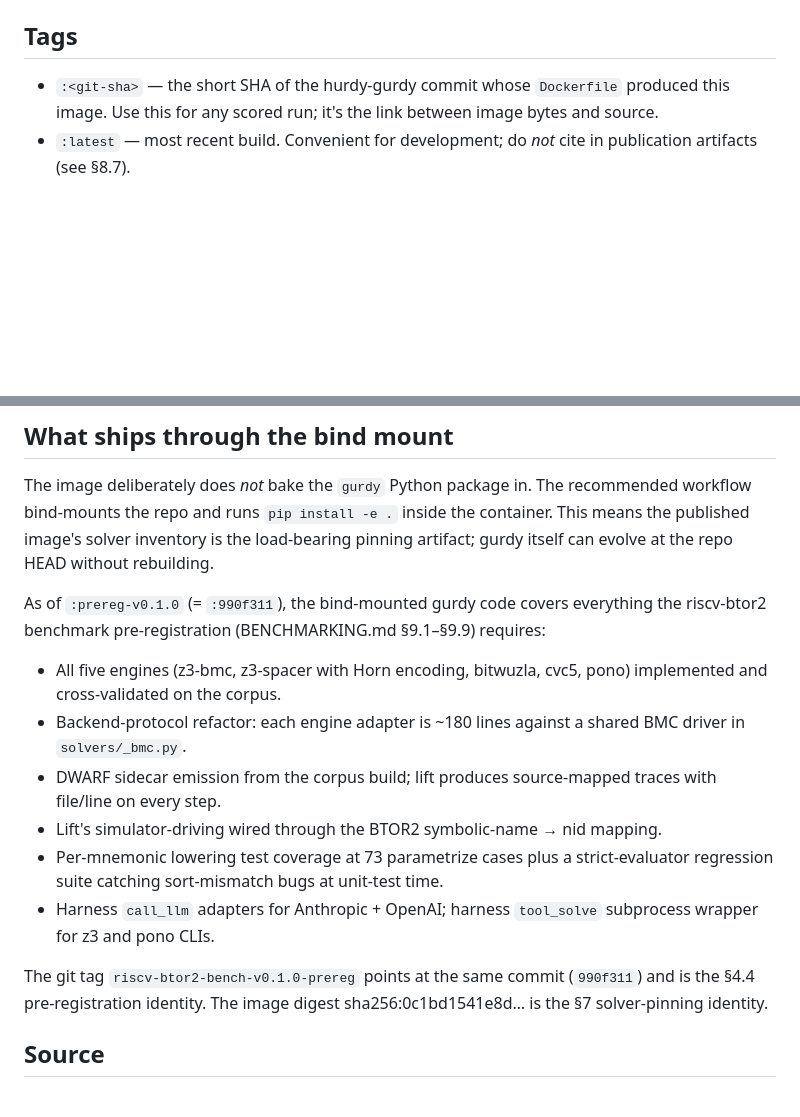
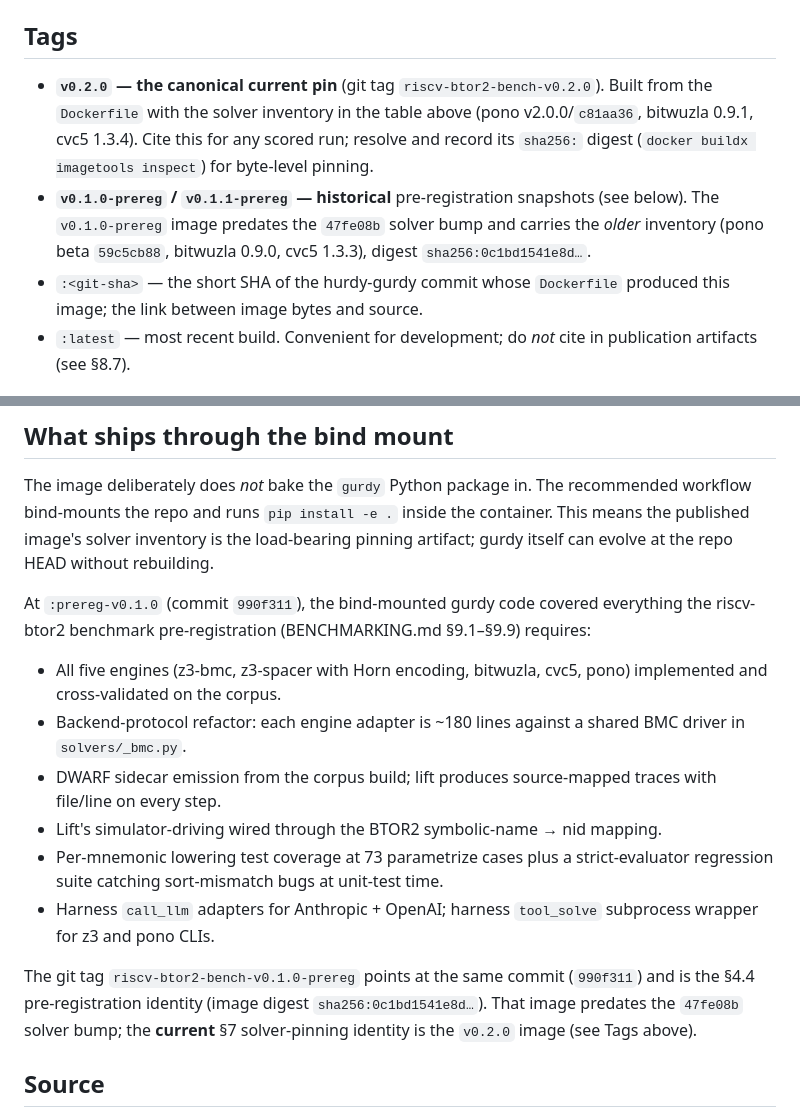
Before and after one commit to cksystemsgroup/hurdy-gurdy, a Markdown page: DOCKERHUB.md, 2 parts joined by grey strips. Drawn GitHub-style; blank space fills up the shorter version.

Commit message:
docs: single-source the bench image pin + solver versions
The image digest and solver versions disagreed across three docs. Ground
truth is the Dockerfile: commit 47fe08b bumped the inventory to pono
v2.0.0/c81aa36, bitwuzla 0.9.1, cvc5 1.3.4. Reconcile to one source:

- DOCKERHUB.md is now the single source for the image pin. The v0.2.0
  image (git tag riscv-btor2-bench-v0.2.0) is the canonical current §7
  pinning identity; the 0c1bd154 digest is relabelled as the historical
  v0.1.0-prereg image (predates the solver bump, old inventory). Digest
  recording deferred per choice -- resolve via
  `docker buildx imagetools inspect` for byte-level pinning.
- SCOPE.md: fix the stale solver table (0.9.0->0.9.1, 1.3.3->1.3.4,
  pono 59c5cb88->v2.0.0/c81aa36) and defer to DOCKERHUB.md for the
  canonical tag+digest instead of carrying its own (8bae13f2) digest.
- DESIGN_c_to_btor2_chain.md: reference DOCKERHUB.md instead of its own
  (8bcc25f7) image digest.

Co-Authored-By: Claude Opus 4.8 (1M context) <noreply@anthropic.com>

```diff
--- a/DOCKERHUB.md
+++ b/DOCKERHUB.md
@@ -28,9 +28,18 @@ into a reproducible `source.elf`.
 
 ## Tags
 
+- **`v0.2.0` — the canonical current pin** (git tag
+  `riscv-btor2-bench-v0.2.0`). Built from the `Dockerfile` with the solver
+  inventory in the table above (pono v2.0.0/`c81aa36`, bitwuzla 0.9.1,
+  cvc5 1.3.4). Cite this for any scored run; resolve and record its
+  `sha256:` digest (`docker buildx imagetools inspect`) for byte-level
+  pinning.
+- **`v0.1.0-prereg` / `v0.1.1-prereg` — historical** pre-registration
+  snapshots (see below). The `v0.1.0-prereg` image predates the `47fe08b`
+  solver bump and carries the *older* inventory (pono beta `59c5cb88`,
+  bitwuzla 0.9.0, cvc5 1.3.3), digest `sha256:0c1bd1541e8d…`.
 - `:<git-sha>` — the short SHA of the hurdy-gurdy commit whose `Dockerfile`
-  produced this image. Use this for any scored run; it's the link between
-  image bytes and source.
+  produced this image; the link between image bytes and source.
 - `:latest` — most recent build. Convenient for development; do *not*
   cite in publication artifacts (see §8.7).
 
@@ -66,8 +75,8 @@ in. The recommended workflow bind-mounts the repo and runs
 image's solver inventory is the load-bearing pinning artifact;
 gurdy itself can evolve at the repo HEAD without rebuilding.
 
-As of `:prereg-v0.1.0` (= `:990f311`), the bind-mounted gurdy code
-covers everything the riscv-btor2 benchmark pre-registration
+At `:prereg-v0.1.0` (commit `990f311`), the bind-mounted gurdy code
+covered everything the riscv-btor2 benchmark pre-registration
 (BENCHMARKING.md §9.1–§9.9) requires:
 
 - All five engines (z3-bmc, z3-spacer with Horn encoding, bitwuzla,
@@ -85,9 +94,10 @@ covers everything the riscv-btor2 benchmark pre-registration
   `tool_solve` subprocess wrapper for z3 and pono CLIs.
 
 The git tag `riscv-btor2-bench-v0.1.0-prereg` points at the same
-commit (`990f311`) and is the §4.4 pre-registration identity. The
-image digest sha256:0c1bd1541e8d… is the §7 solver-pinning
-identity.
+commit (`990f311`) and is the §4.4 pre-registration identity (image
+digest `sha256:0c1bd1541e8d…`). That image predates the `47fe08b`
+solver bump; the **current** §7 solver-pinning identity is the `v0.2.0`
+image (see Tags above).
 
 ## Source
 
```
Also changed, not shown: DESIGN_c_to_btor2_chain.md (+1 -1 lines), bench/riscv-btor2/SCOPE.md (+5 -5 lines).
